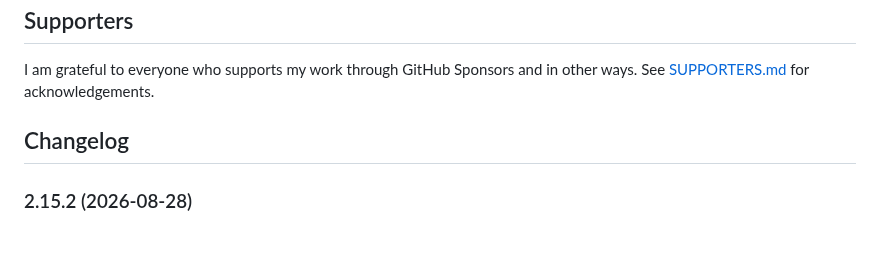
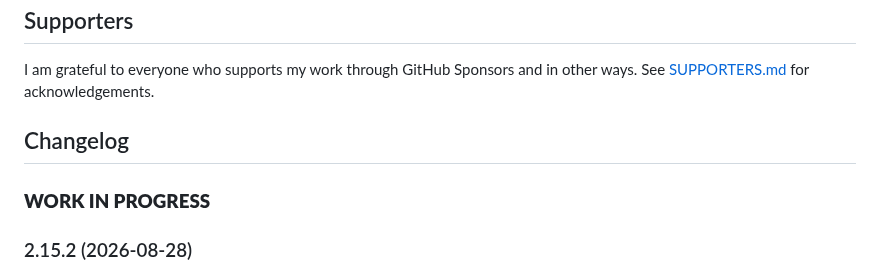
Before and after one commit to nobl/ioBroker.senec, a Markdown page: README.md, the part around the change. Rendered like a GitHub page; blank space fills up the shorter version.

Commit message:
docs: update README to indicate work in progress for upcoming changes

```diff
--- a/README.md
+++ b/README.md
@@ -157,6 +157,8 @@ I am grateful to everyone who supports my work through GitHub Sponsors and in ot
   Placeholder for the next version (at the beginning of the line):
   ### **WORK IN PROGRESS**
 -->
+### **WORK IN PROGRESS**
+
 ### 2.15.2 (2026-08-28)
 - Fix: A failing SENEC App API login reported nothing but `Request failed with status code 400` — neither which of the four requests of the login had failed nor what the SSO had said about it, which is all the information there is. Every step of the login now names itself and repeats the reason the SSO gave, so a login that fails on one account but not on others can be told apart from an outage.
 - Fix: The request/response log (settings → SENEC App API → *Log requests and responses*) covered the data requests but not the login, so switching it on to investigate a login problem produced nothing about the login. It now logs each step of the SSO exchange as well, including where a redirect leads. Login codes are masked and neither credentials nor request bodies are ever written to the log.
```
